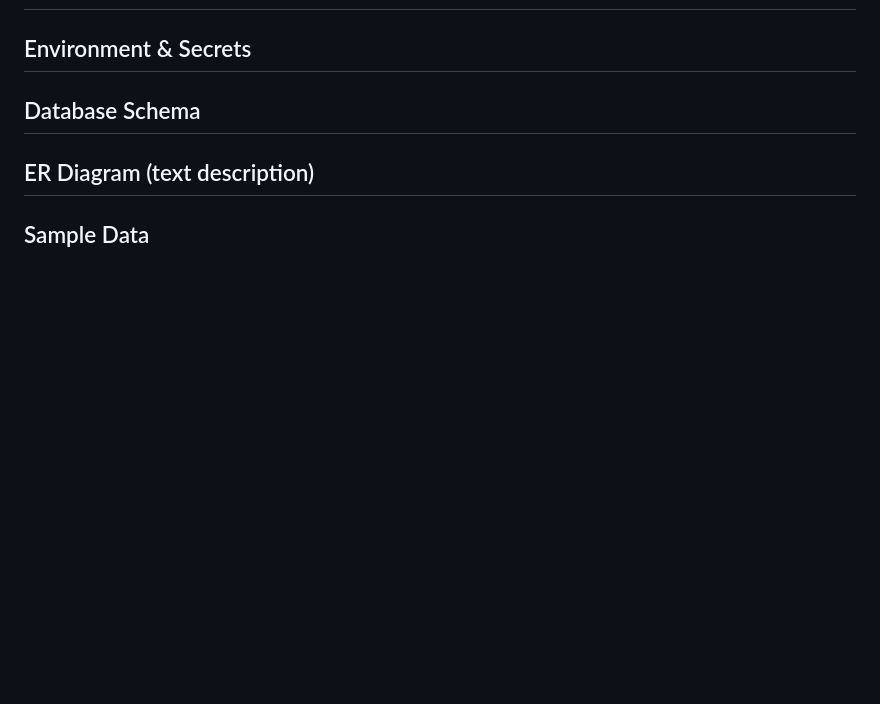
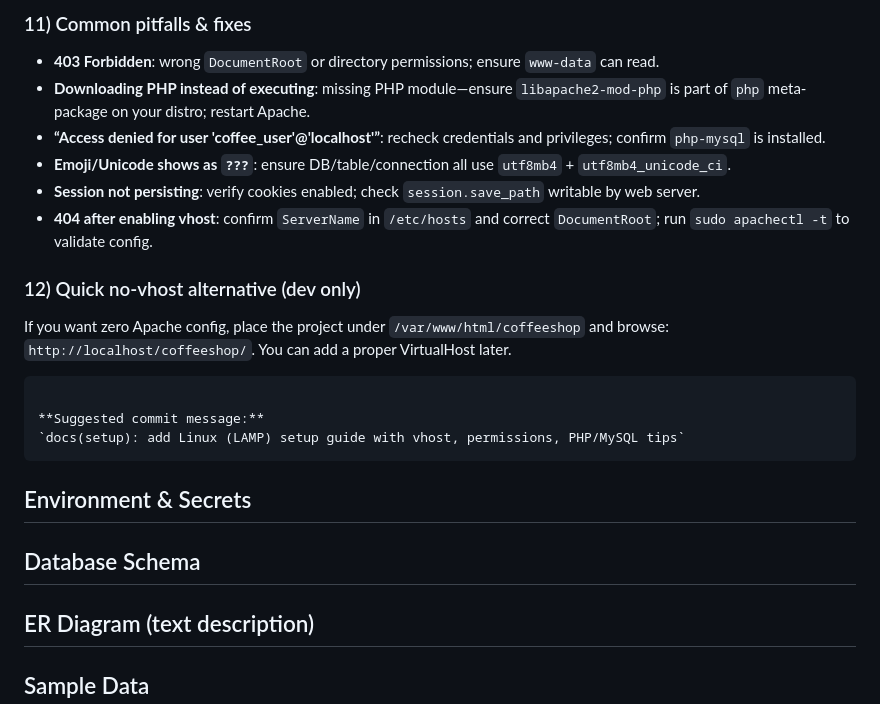
Before and after one commit to siambasher123/CofeeShop_Project1, a Markdown page: README.md, the part around one of its changes. GitHub-like rendering; blank space fills up the shorter version.

````diff
--- a/README.md
+++ b/README.md
@@ -681,3 +859,23 @@ If you want `http://coffeeshop.local/`:
+### 11) Common pitfalls & fixes
+
+* **403 Forbidden**: wrong `DocumentRoot` or directory permissions; ensure `www-data` can read.
+* **Downloading PHP instead of executing**: missing PHP module—ensure `libapache2-mod-php` is part of `php` meta-package on your distro; restart Apache.
+* **“Access denied for user 'coffee_user'@'localhost'”**: recheck credentials and privileges; confirm `php-mysql` is installed.
+* **Emoji/Unicode shows as `???`**: ensure DB/table/connection all use `utf8mb4` + `utf8mb4_unicode_ci`.
+* **Session not persisting**: verify cookies enabled; check `session.save_path` writable by web server.
+* **404 after enabling vhost**: confirm `ServerName` in `/etc/hosts` and correct `DocumentRoot`; run `sudo apachectl -t` to validate config.
+
+### 12) Quick no-vhost alternative (dev only)
+
+If you want zero Apache config, place the project under `/var/www/html/coffeeshop` and browse:
+`http://localhost/coffeeshop/`. You can add a proper VirtualHost later.
+
+```
+
+**Suggested commit message:**
+`docs(setup): add Linux (LAMP) setup guide with vhost, permissions, PHP/MySQL tips`
+```
+
 
 ## Environment & Secrets
 
````
Also changed, not shown: other parts of README.md (+179 -1 lines).
